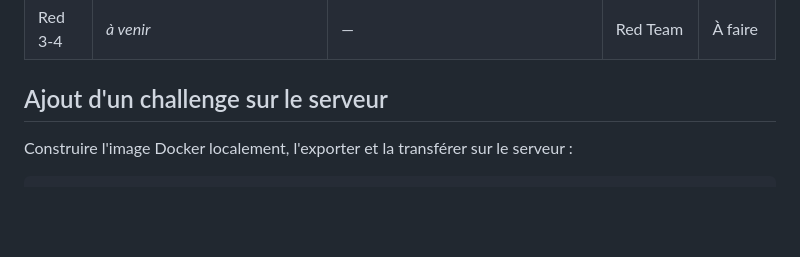
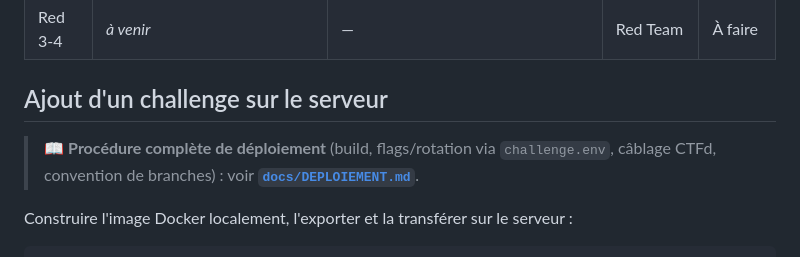
Before and after one commit to Jacob-dot-bit/RootMeUp, a Markdown page: README.md, the part around the change. Rendered like a GitHub page; blank space fills up the shorter version.

````diff
--- a/README.md
+++ b/README.md
@@ -68,6 +68,9 @@ Numérotation par équipe (`N-Blue-Team-*` / `N-Red-Team-*`).
 
 ## Ajout d'un challenge sur le serveur
 
+> 📖 **Procédure complète de déploiement** (build, flags/rotation via `challenge.env`,
+> câblage CTFd, convention de branches) : voir **[`docs/DEPLOIEMENT.md`](docs/DEPLOIEMENT.md)**.
+
 Construire l'image Docker localement, l'exporter et la transférer sur le serveur :
 
 ```powershell
````
Also changed, not shown: docs/DEPLOIEMENT.md (added, +106 -0 lines).
